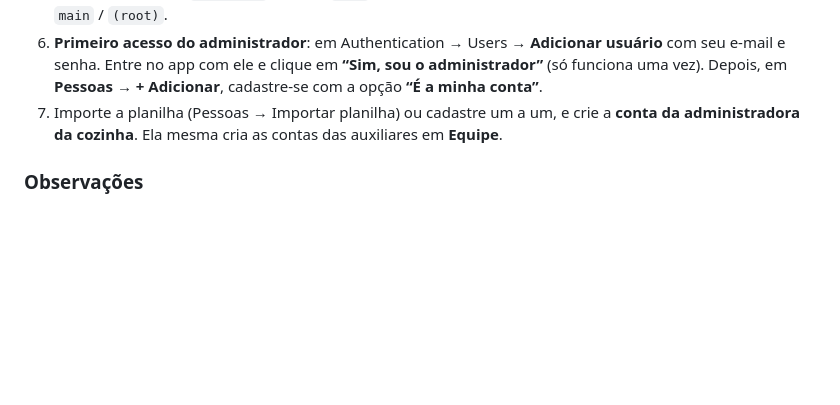
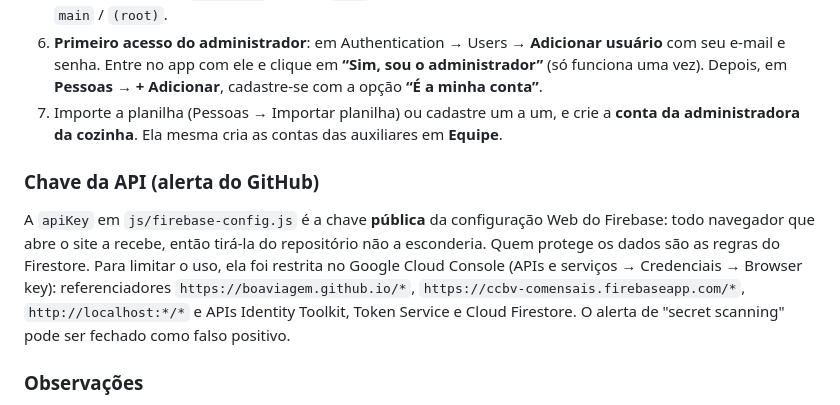
Before and after one commit to boaviagem/boaviagem.github.io, a Markdown page: README.md, the part around the change. GitHub-like rendering; blank space fills up the shorter version.

Commit message:
README: explica a chave pública do Firebase e como restringi-la
Co-Authored-By: Claude Opus 5.5 <noreply@anthropic.com>

```diff
--- a/README.md
+++ b/README.md
@@ -75,6 +75,14 @@ O plano gratuito (Spark) não pede cartão e sobra para este uso.
 7. Importe a planilha (Pessoas → Importar planilha) ou cadastre um a um, e crie a **conta da administradora da cozinha**.
    Ela mesma cria as contas das auxiliares em **Equipe**.
 
+### Chave da API (alerta do GitHub)
+
+A `apiKey` em `js/firebase-config.js` é a chave **pública** da configuração Web do Firebase: todo navegador que abre
+o site a recebe, então tirá-la do repositório não a esconderia. Quem protege os dados são as regras do Firestore.
+Para limitar o uso, ela foi restrita no Google Cloud Console (APIs e serviços → Credenciais → Browser key):
+referenciadores `https://boaviagem.github.io/*`, `https://ccbv-comensais.firebaseapp.com/*`, `http://localhost:*/*`
+e APIs Identity Toolkit, Token Service e Cloud Firestore. O alerta de "secret scanning" pode ser fechado como falso positivo.
+
 ### Observações
 
 - Excluir um comensal no app apaga os dados e o acesso dele; o login em si (e-mail/senha) só some de vez no
```
